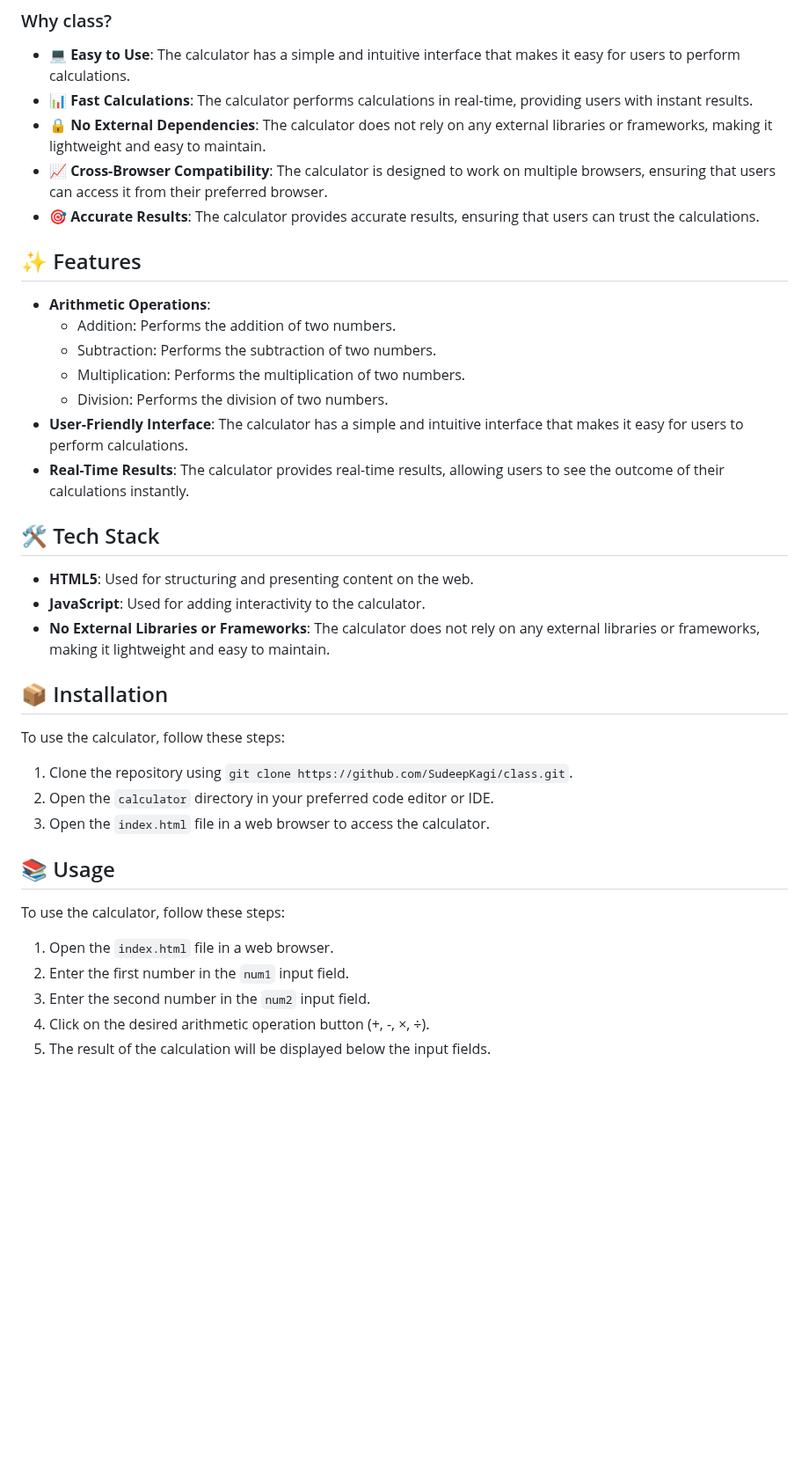
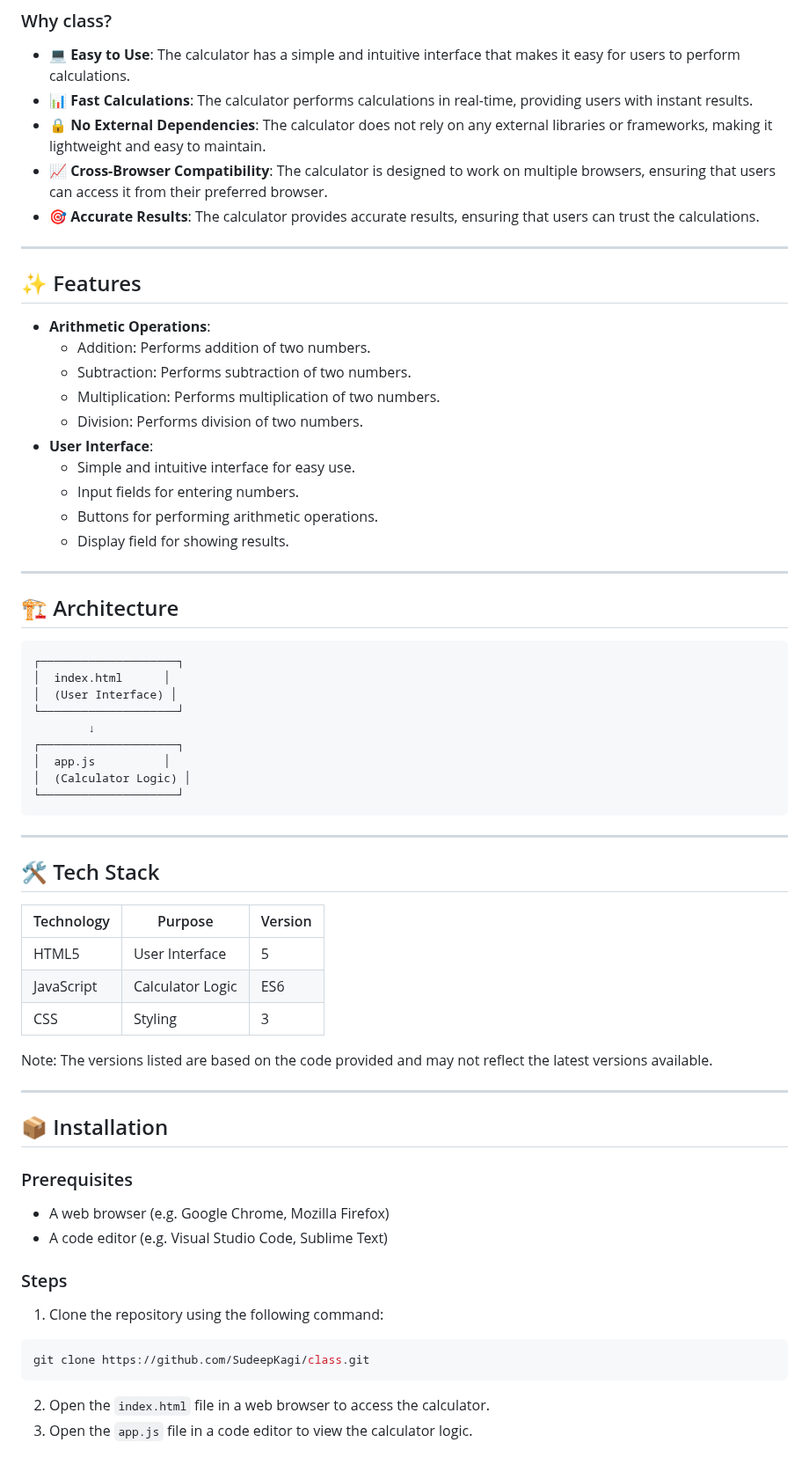
Before and after one commit to SudeepKagi/class, a Markdown page: README.md, the part around one of its changes. Shown at 88% size. Drawn GitHub-style; blank space fills up the shorter version.

````diff
--- a/README.md
+++ b/README.md
@@ -22,31 +22,58 @@ The class repository is a simple web-based calculator that allows users to perfo
 - **📈 Cross-Browser Compatibility**: The calculator is designed to work on multiple browsers, ensuring that users can access it from their preferred browser.
 - **🎯 Accurate Results**: The calculator provides accurate results, ensuring that users can trust the calculations.
 
+---
+
 ## ✨ Features
 * **Arithmetic Operations**:
-  + Addition: Performs the addition of two numbers.
-  + Subtraction: Performs the subtraction of two numbers.
-  + Multiplication: Performs the multiplication of two numbers.
-  + Division: Performs the division of two numbers.
-* **User-Friendly Interface**: The calculator has a simple and intuitive interface that makes it easy for users to perform calculations.
-* **Real-Time Results**: The calculator provides real-time results, allowing users to see the outcome of their calculations instantly.
+  + Addition: Performs addition of two numbers.
+  + Subtraction: Performs subtraction of two numbers.
+  + Multiplication: Performs multiplication of two numbers.
+  + Division: Performs division of two numbers.
+* **User Interface**:
+  + Simple and intuitive interface for easy use.
+  + Input fields for entering numbers.
+  + Buttons for performing arithmetic operations.
+  + Display field for showing results.
+
+---
+
+## 🏗️ Architecture
+```
+┌────────────────────┐
+│  index.html      │
+│  (User Interface) │
+└────────────────────┘
+        ↓
+┌────────────────────┐
+│  app.js          │
+│  (Calculator Logic) │
+└────────────────────┘
+```
+
+---
 
 ## 🛠️ Tech Stack
-* **HTML5**: Used for structuring and presenting content on the web.
-* **JavaScript**: Used for adding interactivity to the calculator.
-* **No External Libraries or Frameworks**: The calculator does not rely on any external libraries or frameworks, making it lightweight and easy to maintain.
+| Technology | Purpose | Version |
+| --- | --- | --- |
+| HTML5 | User Interface | 5 |
+| JavaScript | Calculator Logic | ES6 |
+| CSS | Styling | 3 |
+
+Note: The versions listed are based on the code provided and may not reflect the latest versions available.
+
+---
 
 ## 📦 Installation
-To use the calculator, follow these steps:
-1. Clone the repository using `git clone https://github.com/SudeepKagi/class.git`.
-2. Open the `calculator` directory in your preferred code editor or IDE.
-3. Open the `index.html` file in a web browser to access the calculator.
+### Prerequisites
+* A web browser (e.g. Google Chrome, Mozilla Firefox)
+* A code editor (e.g. Visual Studio Code, Sublime Text)
 
-## 📚 Usage
-To use the calculator, follow these steps:
-1. Open the `index.html` file in a web browser.
-2. Enter the first number in the `num1` input field.
-3. Enter the second number in the `num2` input field.
-4. Click on the desired arithmetic operation button (+, -, ×, ÷).
-5. The result of the calculation will be displayed below the input fields.
+### Steps
+1. Clone the repository using the following command:
+```bash
+git clone https://github.com/SudeepKagi/class.git
+```
+2. Open the `index.html` file in a web browser to access the calculator.
+3. Open the `app.js` file in a code editor to view the calculator logic.
 
````
Also changed, not shown: other parts of README.md (+53 -17 lines).
